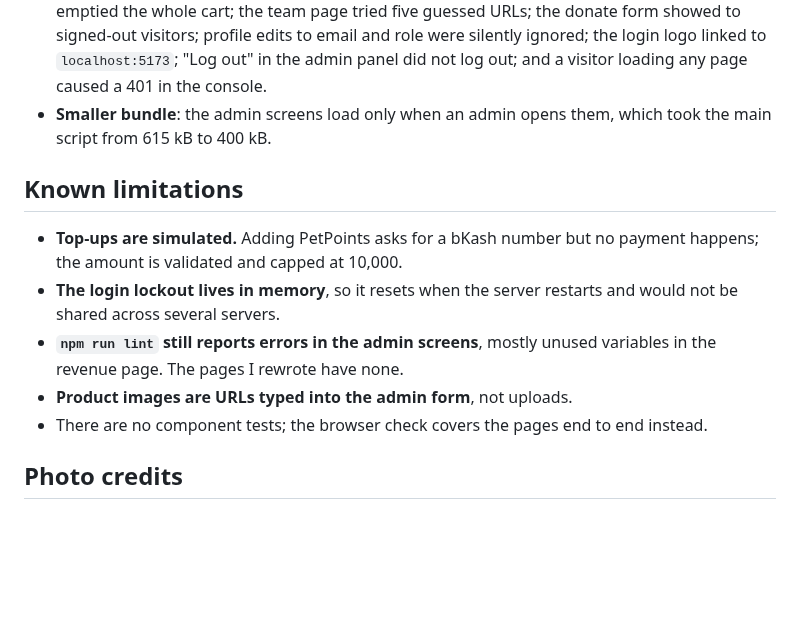
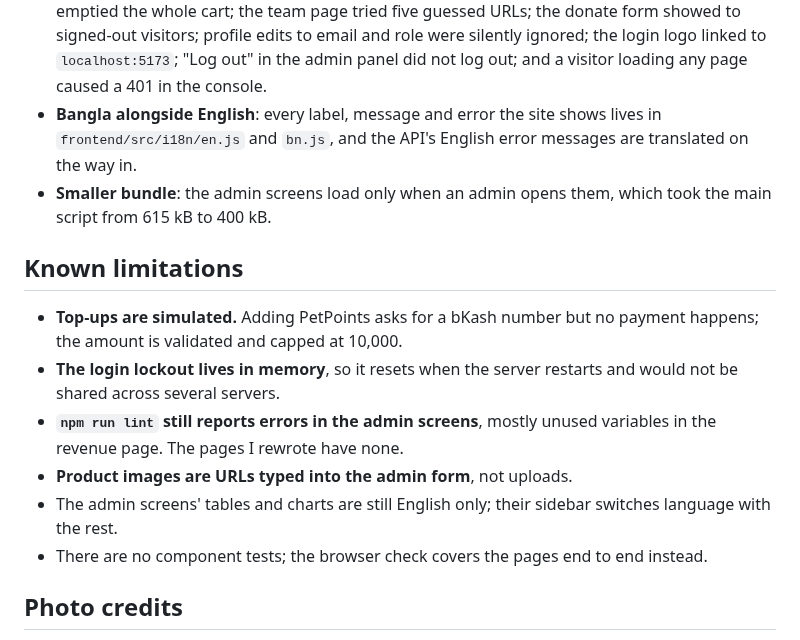
Before and after one commit to FaiazPronoy/Pother-Bondhu, a Markdown page: README.md, the part around one of its changes. Drawn GitHub-style; blank space fills up the shorter version.

```diff
--- a/README.md
+++ b/README.md
@@ -230,6 +237,9 @@ used product photos copied from Amazon listings. So:
   edits to email and role were silently ignored; the login logo linked to
   `localhost:5173`; "Log out" in the admin panel did not log out; and a visitor
   loading any page caused a 401 in the console.
+- **Bangla alongside English**: every label, message and error the site shows
+  lives in `frontend/src/i18n/en.js` and `bn.js`, and the API's English error
+  messages are translated on the way in.
 - **Smaller bundle**: the admin screens load only when an admin opens them,
   which took the main script from 615 kB to 400 kB.
 
@@ -242,6 +252,8 @@ used product photos copied from Amazon listings. So:
 - **`npm run lint` still reports errors in the admin screens**, mostly unused
   variables in the revenue page. The pages I rewrote have none.
 - **Product images are URLs typed into the admin form**, not uploads.
+- The admin screens' tables and charts are still English only; their sidebar
+  switches language with the rest.
 - There are no component tests; the browser check covers the pages end to end
   instead.
 
```
Also changed, not shown: other parts of README.md (+11 -4 lines), docs/landing-bn.jpg (added), docs/landing.jpg.
